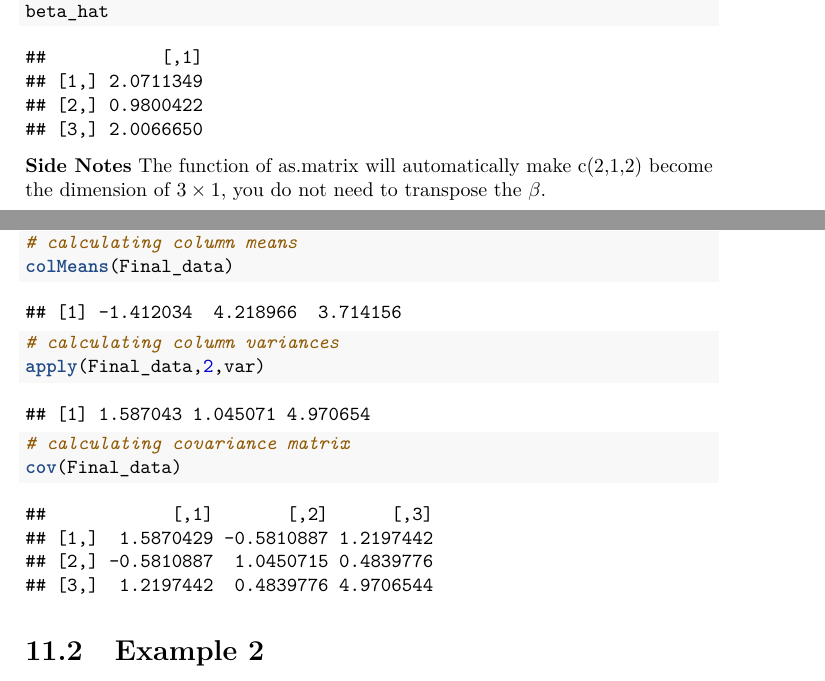
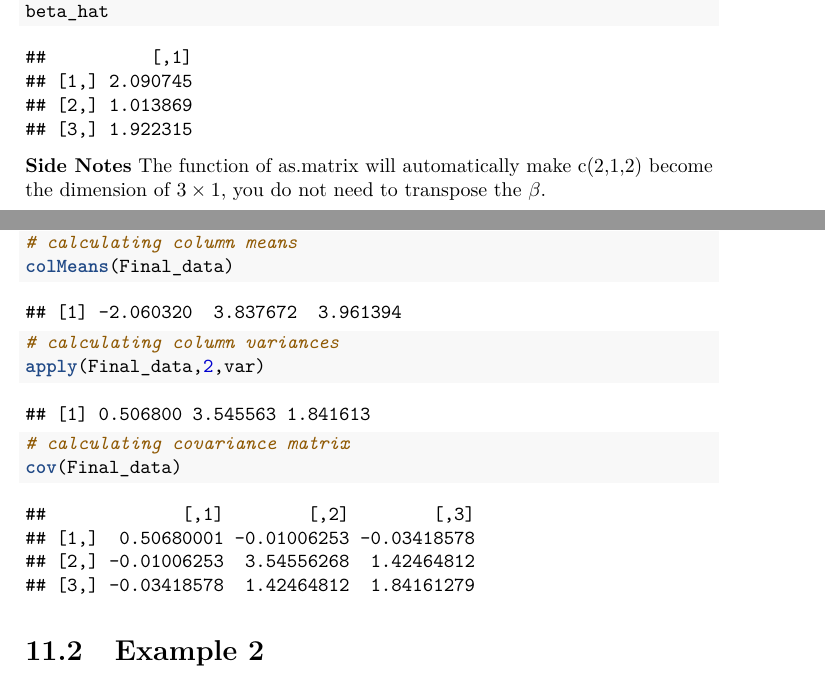
Before and after one commit to williamdingpullman/basicstats, a LaTeX thesis (docs/bookdown-demo.tex): two parts of pages 76 and 80 of 85, joined at a grey line, cut so that both start at the same text. Compiled offline with pdfLaTeX.

Commit message:
New file

```diff
--- a/docs/bookdown-demo.tex
+++ b/docs/bookdown-demo.tex
@@ -2475,10 +2487,10 @@ We can use R to implement this calculation. As we can see, there is no need to d
 \end{Shaded}
 
 \begin{verbatim}
-##           [,1]
-## [1,] 2.0711349
-## [2,] 0.9800422
-## [3,] 2.0066650
+##          [,1]
+## [1,] 2.090745
+## [2,] 1.013869
+## [3,] 1.922315
 \end{verbatim}
 
 \textbf{Side Notes}
@@ -2639,7 +2651,7 @@ Use Cholesky decomposition to generate 1,000 trivariate normal deviates \(X_1, .
 \end{Shaded}
 
 \begin{verbatim}
-## [1] -1.412034  4.218966  3.714156
+## [1] -2.060320  3.837672  3.961394
 \end{verbatim}
 
 \begin{Shaded}
@@ -2650,7 +2662,7 @@ Use Cholesky decomposition to generate 1,000 trivariate normal deviates \(X_1, .
 \end{Shaded}
 
 \begin{verbatim}
-## [1] 1.587043 1.045071 4.970654
+## [1] 0.506800 3.545563 1.841613
 \end{verbatim}
 
 \begin{Shaded}
@@ -2661,10 +2673,10 @@ Use Cholesky decomposition to generate 1,000 trivariate normal deviates \(X_1, .
 \end{Shaded}
 
 \begin{verbatim}
-##            [,1]       [,2]      [,3]
-## [1,]  1.5870429 -0.5810887 1.2197442
-## [2,] -0.5810887  1.0450715 0.4839776
-## [3,]  1.2197442  0.4839776 4.9706544
+##             [,1]        [,2]        [,3]
+## [1,]  0.50680001 -0.01006253 -0.03418578
+## [2,] -0.01006253  3.54556268  1.42464812
+## [3,] -0.03418578  1.42464812  1.84161279
 \end{verbatim}
 
 \hypertarget{example-2}{%
```
Also changed, not shown: _bookdown_files/bookdown-demo_files/figure-latex/unnamed-chunk-1-1.pdf, _bookdown_files/bookdown-demo_files/figure-latex/unnamed-chunk-2-1.pdf, _bookdown_files/bookdown-demo_files/figure-latex/unnamed-chunk-4-1.pdf, docs/bookdown-demo.pdf, docs/bookdown-demo.tex (36 more changed lines), 16 other files.
